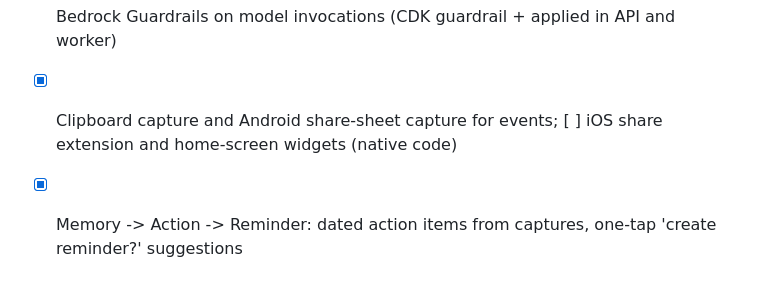
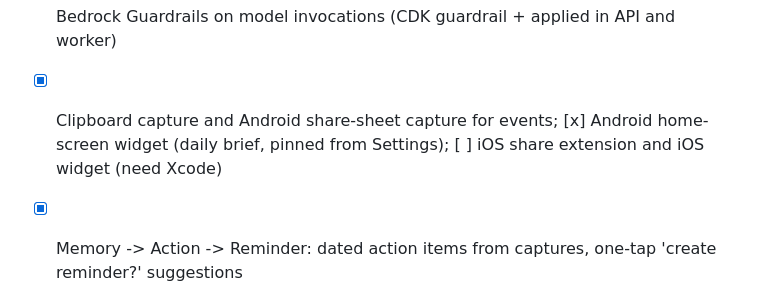
Before and after one commit to DHILIP-S-E/kiro-university-project, a Markdown page: .kiro/specs/personal-memory-os.md, the part around the change. Rendered like a GitHub page.

Commit message:
docs(spec): Android home-screen widget is built; iOS still needs Xcode

```diff
--- a/.kiro/specs/personal-memory-os.md
+++ b/.kiro/specs/personal-memory-os.md
@@ -149,7 +149,7 @@ Aurora PostgreSQL          Amazon S3           EventBridge        Amazon SQS
 - [x] Push token registration plumbing (PushRegistration + POST /devices); [ ] plug in firebase_messaging (needs a Firebase project)
 - [ ] Google sign-in via Cognito Hosted UI
 - [x] Bedrock Guardrails on model invocations (CDK guardrail + applied in API and worker)
-- [x] Clipboard capture and Android share-sheet capture for events; [ ] iOS share extension and home-screen widgets (native code)
+- [x] Clipboard capture and Android share-sheet capture for events; [x] Android home-screen widget (daily brief, pinned from Settings); [ ] iOS share extension and iOS widget (need Xcode)
 - [x] Memory -> Action -> Reminder: dated action items from captures, one-tap 'create reminder?' suggestions
 - [x] Smart reminder plan per event type with one-tap 'create all' (on-device, mirrors the backend policy)
 - [x] Capture status polling so 'AI ready' appears without a manual refresh
```
